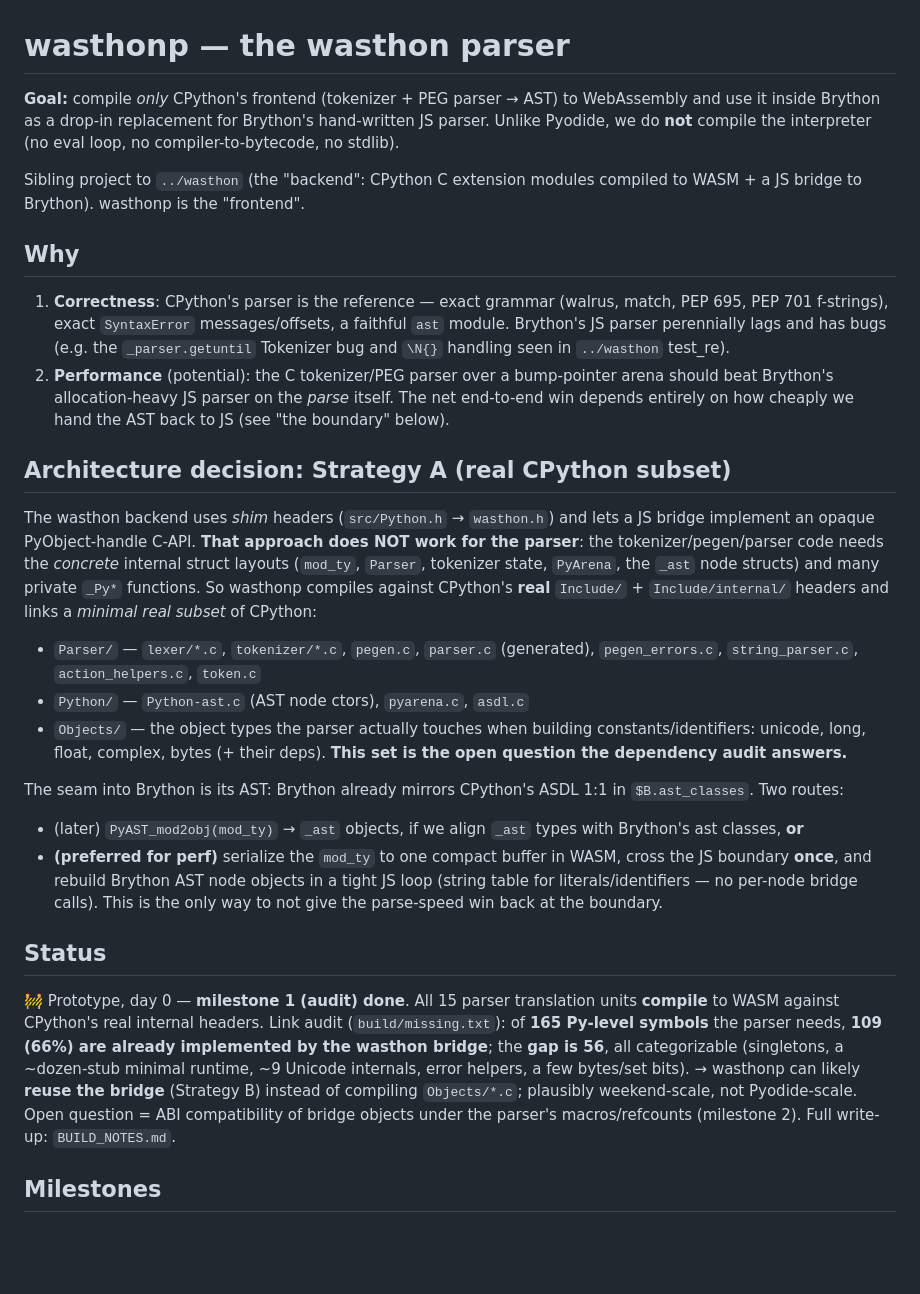
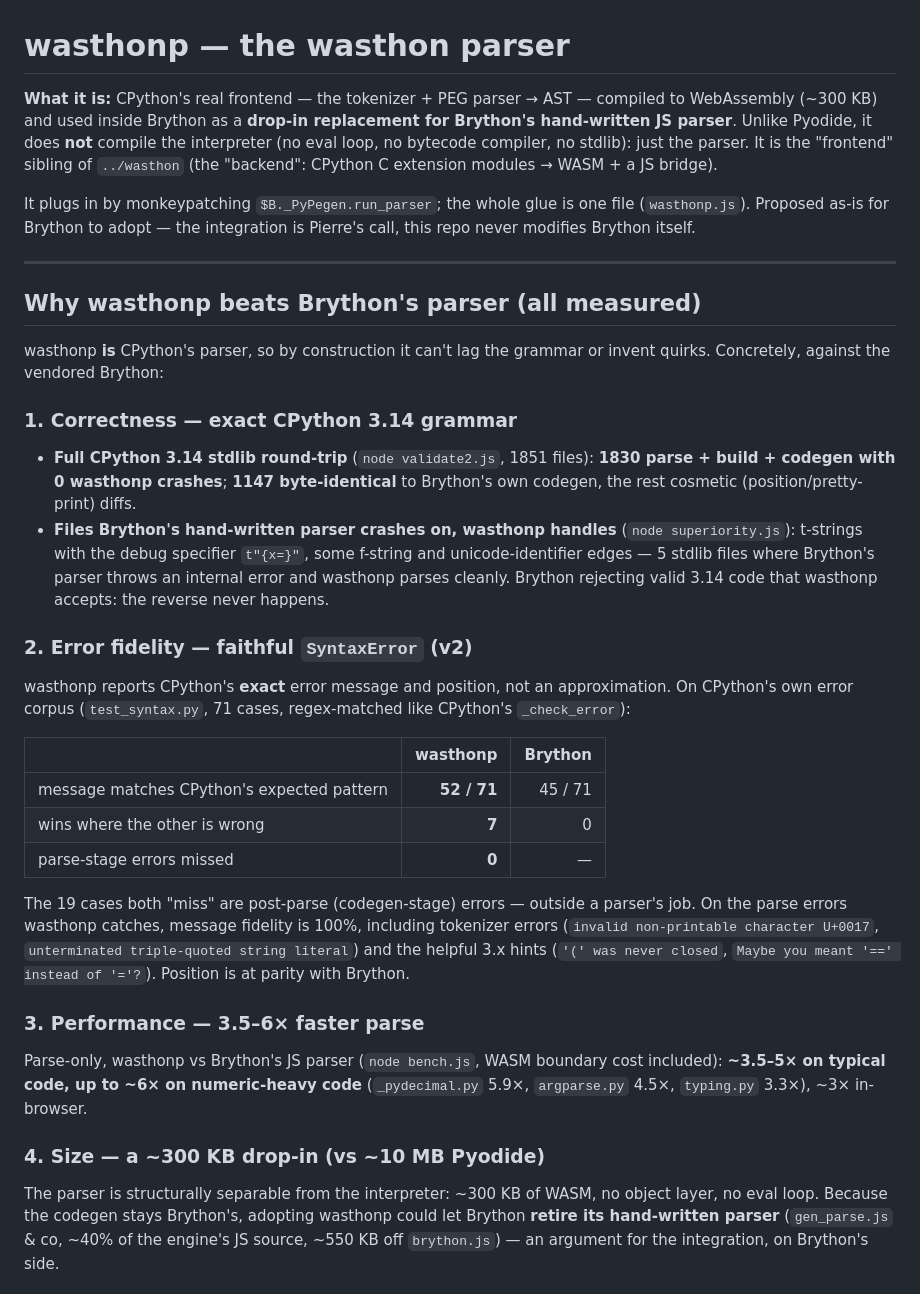
Before and after one commit to fgallaire/fasthon, a Markdown page: README.md, the part around one of its changes. GitHub-like rendering; blank space fills up the shorter version.

```diff
--- a/README.md
+++ b/README.md
@@ -1,62 +1,60 @@
 # wasthonp — the wasthon parser
 
-**Goal:** compile *only* CPython's frontend (tokenizer + PEG parser → AST) to
-WebAssembly and use it inside Brython as a drop-in replacement for Brython's
-hand-written JS parser. Unlike Pyodide, we do **not** compile the interpreter
-(no eval loop, no compiler-to-bytecode, no stdlib).
+**What it is:** CPython's real frontend — the tokenizer + PEG parser → AST —
+compiled to WebAssembly (~300 KB) and used inside Brython as a **drop-in
+replacement for Brython's hand-written JS parser**. Unlike Pyodide, it does
+**not** compile the interpreter (no eval loop, no bytecode compiler, no stdlib):
+just the parser. It is the "frontend" sibling of `../wasthon` (the "backend":
+CPython C extension modules → WASM + a JS bridge).
 
-Sibling project to `../wasthon` (the "backend": CPython C extension modules
-compiled to WASM + a JS bridge to Brython). wasthonp is the "frontend".
+It plugs in by monkeypatching `$B._PyPegen.run_parser`; the whole glue is one
+file (`wasthonp.js`). Proposed as-is for Brython to adopt — the integration is
+Pierre's call, this repo never modifies Brython itself.
 
-## Why
+---
 
-1. **Correctness**: CPython's parser is the reference — exact grammar (walrus,
-   match, PEP 695, PEP 701 f-strings), exact `SyntaxError` messages/offsets, a
-   faithful `ast` module. Brython's JS parser perennially lags and has bugs
-   (e.g. the `_parser.getuntil` Tokenizer bug and `\N{}` handling seen in
-   `../wasthon` test_re).
-2. **Performance** (potential): the C tokenizer/PEG parser over a bump-pointer
-   arena should beat Brython's allocation-heavy JS parser on the *parse* itself.
-   The net end-to-end win depends entirely on how cheaply we hand the AST back
-   to JS (see "the boundary" below).
+## Why wasthonp beats Brython's parser (all measured)
 
-## Architecture decision: Strategy A (real CPython subset)
+wasthonp **is** CPython's parser, so by construction it can't lag the grammar or
+invent quirks. Concretely, against the vendored Brython:
 
-The wasthon backend uses *shim* headers (`src/Python.h` → `wasthon.h`) and lets a
-JS bridge implement an opaque PyObject-handle C-API. **That approach does NOT
-work for the parser**: the tokenizer/pegen/parser code needs the *concrete*
-internal struct layouts (`mod_ty`, `Parser`, tokenizer state, `PyArena`, the
-`_ast` node structs) and many private `_Py*` functions. So wasthonp compiles
-against CPython's **real** `Include/` + `Include/internal/` headers and links a
-*minimal real subset* of CPython:
+### 1. Correctness — exact CPython 3.14 grammar
+- **Full CPython 3.14 stdlib round-trip** (`node validate2.js`, 1851 files):
+  **1830 parse + build + codegen with 0 wasthonp crashes**; **1147 byte-identical**
+  to Brython's own codegen, the rest cosmetic (position/pretty-print) diffs.
+- **Files Brython's hand-written parser crashes on, wasthonp handles** (`node
+  superiority.js`): t-strings with the debug specifier `t"{x=}"`, some f-string
+  and unicode-identifier edges — 5 stdlib files where Brython's parser throws an
+  internal error and wasthonp parses cleanly. Brython rejecting valid 3.14 code
+  that wasthonp accepts: the reverse never happens.
 
-- `Parser/` — `lexer/*.c`, `tokenizer/*.c`, `pegen.c`, `parser.c` (generated),
-  `pegen_errors.c`, `string_parser.c`, `action_helpers.c`, `token.c`
-- `Python/` — `Python-ast.c` (AST node ctors), `pyarena.c`, `asdl.c`
-- `Objects/` — the object types the parser actually touches when building
-  constants/identifiers: unicode, long, float, complex, bytes (+ their deps).
-  **This set is the open question the dependency audit answers.**
+### 2. Error fidelity — faithful `SyntaxError` (v2)
+wasthonp reports CPython's **exact** error message and position, not an
+approximation. On CPython's own error corpus (`test_syntax.py`, 71 cases,
+regex-matched like CPython's `_check_error`):
 
-The seam into Brython is its AST: Brython already mirrors CPython's ASDL 1:1 in
-`$B.ast_classes`. Two routes:
-- (later) `PyAST_mod2obj(mod_ty)` → `_ast` objects, if we align `_ast` types
-  with Brython's ast classes, **or**
-- **(preferred for perf)** serialize the `mod_ty` to one compact buffer in WASM,
-  cross the JS boundary **once**, and rebuild Brython AST node objects in a tight
-  JS loop (string table for literals/identifiers — no per-node bridge calls).
-  This is the only way to not give the parse-speed win back at the boundary.
+| | wasthonp | Brython |
+|---|---:|---:|
+| message matches CPython's expected pattern | **52 / 71** | 45 / 71 |
+| wins where the other is wrong | **7** | 0 |
+| parse-stage errors missed | **0** | — |
 
-## Status
+The 19 cases both "miss" are post-parse (codegen-stage) errors — outside a
+parser's job. On the parse errors wasthonp catches, message fidelity is 100%,
+including tokenizer errors (`invalid non-printable character U+0017`,
+`unterminated triple-quoted string literal`) and the helpful 3.x hints
+(`'(' was never closed`, `Maybe you meant '==' instead of '='?`). Position is at
+parity with Brython.
 
-🚧 Prototype, day 0 — **milestone 1 (audit) done**. All 15 parser translation
-units **compile** to WASM against CPython's real internal headers. Link audit
-(`build/missing.txt`): of **165 Py-level symbols** the parser needs, **109 (66%)
-are already implemented by the wasthon bridge**; the **gap is 56**, all
-categorizable (singletons, a ~dozen-stub minimal runtime, ~9 Unicode internals,
-error helpers, a few bytes/set bits). → wasthonp can likely **reuse the bridge**
-(Strategy B) instead of compiling `Objects/*.c`; plausibly weekend-scale, not
-Pyodide-scale. Open question = ABI compatibility of bridge objects under the
-parser's macros/refcounts (milestone 2). Full write-up: `BUILD_NOTES.md`.
+### 3. Performance — 3.5–6× faster parse
+Parse-only, wasthonp vs Brython's JS parser (`node bench.js`, WASM boundary cost
+included): **~3.5–5× on typical code, up to ~6× on numeric-heavy code**
+(`_pydecimal.py` 5.9×, `argparse.py` 4.5×, `typing.py` 3.3×), ~3× in-browser.
 
-## Milestones
+### 4. Size — a ~300 KB drop-in (vs ~10 MB Pyodide)
+The parser is structurally separable from the interpreter: ~300 KB of WASM, no
+object layer, no eval loop. Because the codegen stays Brython's, adopting
+wasthonp could let Brython **retire its hand-written parser** (`gen_parse.js` &
+co, ~40% of the engine's JS source, ~550 KB off `brython.js`) — an argument for
+the integration, on Brython's side.
 
```
Also changed, not shown: other parts of README.md (+64 -56 lines).
